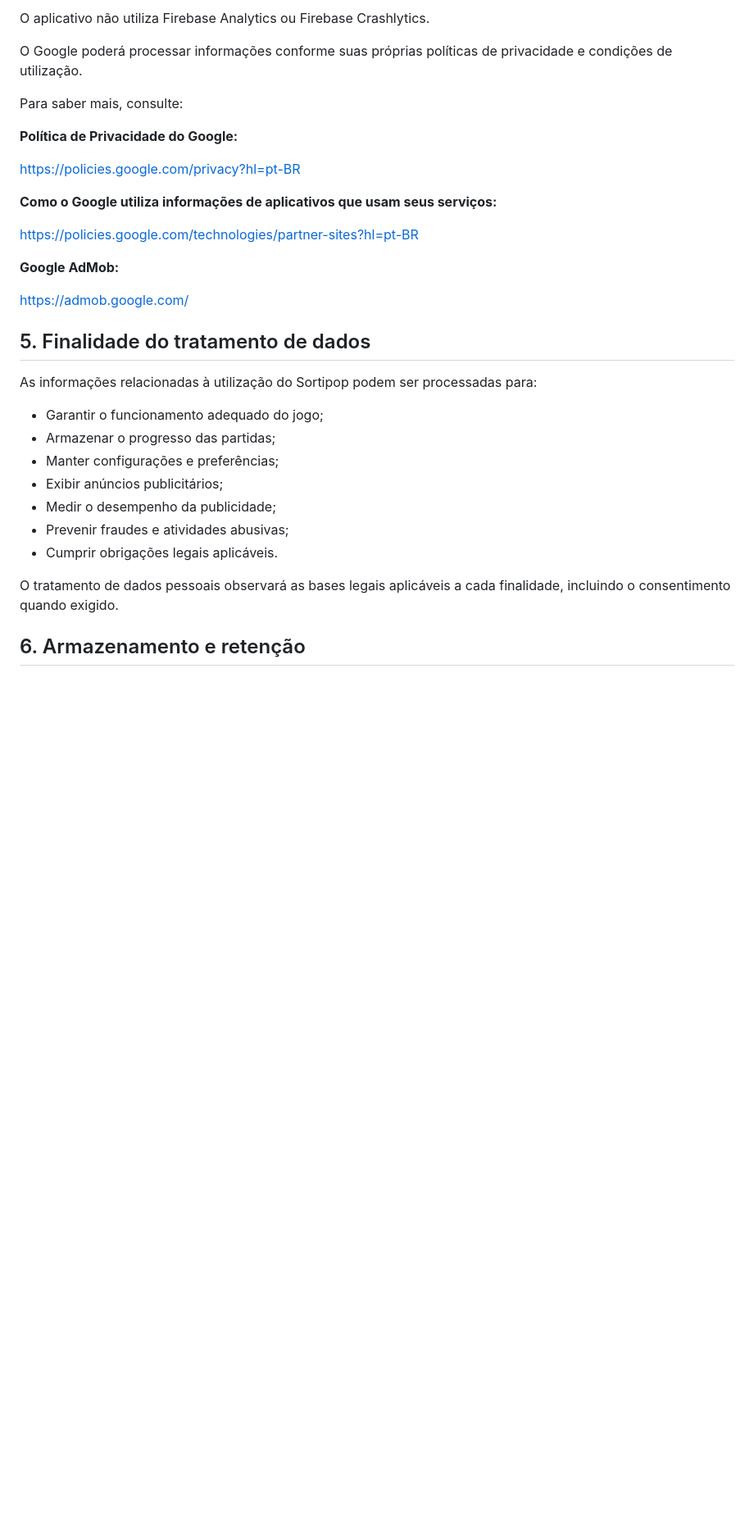
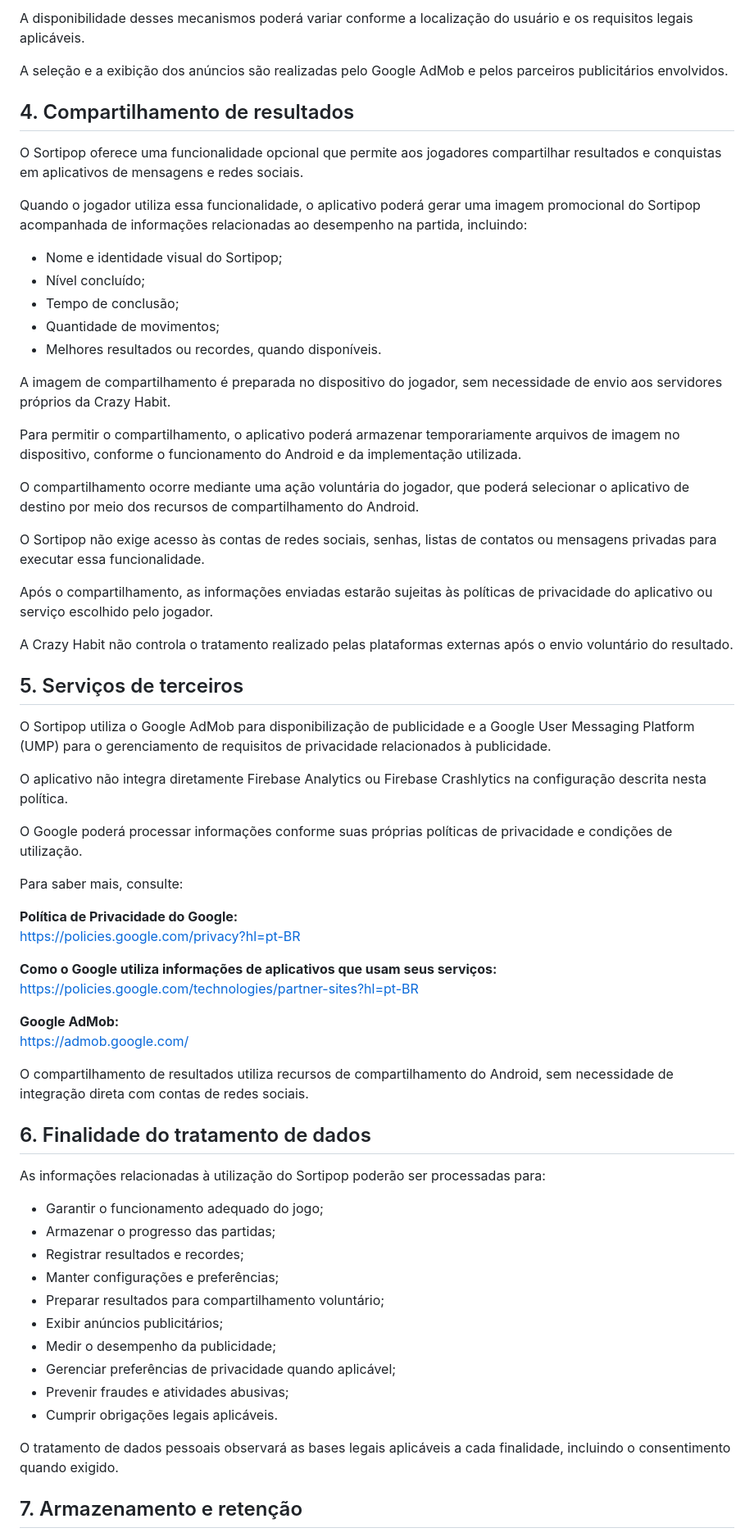
Before and after one commit to Las0u0/sortipop-privacy-policy, a Markdown page: index.md, the part around one of its changes. Shown at 82% size. Rendered like a GitHub page; blank space fills up the shorter version.

```diff
--- a/index.md
+++ b/index.md
@@ -62,35 +67,69 @@ O Sortipop utiliza o Google AdMob para disponibilização de publicidade.
 
-O aplicativo não utiliza Firebase Analytics ou Firebase Crashlytics.
+A disponibilidade desses mecanismos poderá variar conforme a localização do usuário e os requisitos legais aplicáveis.
+
+A seleção e a exibição dos anúncios são realizadas pelo Google AdMob e pelos parceiros publicitários envolvidos.
+
+## 4. Compartilhamento de resultados
+
+O Sortipop oferece uma funcionalidade opcional que permite aos jogadores compartilhar resultados e conquistas em aplicativos de mensagens e redes sociais.
+
+Quando o jogador utiliza essa funcionalidade, o aplicativo poderá gerar uma imagem promocional do Sortipop acompanhada de informações relacionadas ao desempenho na partida, incluindo:
+
+- Nome e identidade visual do Sortipop;
+- Nível concluído;
+- Tempo de conclusão;
+- Quantidade de movimentos;
+- Melhores resultados ou recordes, quando disponíveis.
+
+A imagem de compartilhamento é preparada no dispositivo do jogador, sem necessidade de envio aos servidores próprios da Crazy Habit.
+
+Para permitir o compartilhamento, o aplicativo poderá armazenar temporariamente arquivos de imagem no dispositivo, conforme o funcionamento do Android e da implementação utilizada.
+
+O compartilhamento ocorre mediante uma ação voluntária do jogador, que poderá selecionar o aplicativo de destino por meio dos recursos de compartilhamento do Android.
+
+O Sortipop não exige acesso às contas de redes sociais, senhas, listas de contatos ou mensagens privadas para executar essa funcionalidade.
+
+Após o compartilhamento, as informações enviadas estarão sujeitas às políticas de privacidade do aplicativo ou serviço escolhido pelo jogador.
+
+A Crazy Habit não controla o tratamento realizado pelas plataformas externas após o envio voluntário do resultado.
+
+## 5. Serviços de terceiros
+
+O Sortipop utiliza o Google AdMob para disponibilização de publicidade e a Google User Messaging Platform (UMP) para o gerenciamento de requisitos de privacidade relacionados à publicidade.
+
+O aplicativo não integra diretamente Firebase Analytics ou Firebase Crashlytics na configuração descrita nesta política.
 
 O Google poderá processar informações conforme suas próprias políticas de privacidade e condições de utilização.
 
 Para saber mais, consulte:
 
 **Política de Privacidade do Google:**
-
 https://policies.google.com/privacy?hl=pt-BR
 
 **Como o Google utiliza informações de aplicativos que usam seus serviços:**
-
 https://policies.google.com/technologies/partner-sites?hl=pt-BR
 
 **Google AdMob:**
-
 https://admob.google.com/
 
-## 5. Finalidade do tratamento de dados
+O compartilhamento de resultados utiliza recursos de compartilhamento do Android, sem necessidade de integração direta com contas de redes sociais.
 
-As informações relacionadas à utilização do Sortipop podem ser processadas para:
+## 6. Finalidade do tratamento de dados
+
+As informações relacionadas à utilização do Sortipop poderão ser processadas para:
 
 - Garantir o funcionamento adequado do jogo;
 - Armazenar o progresso das partidas;
+- Registrar resultados e recordes;
 - Manter configurações e preferências;
+- Preparar resultados para compartilhamento voluntário;
 - Exibir anúncios publicitários;
 - Medir o desempenho da publicidade;
+- Gerenciar preferências de privacidade quando aplicável;
 - Prevenir fraudes e atividades abusivas;
 - Cumprir obrigações legais aplicáveis.
 
 O tratamento de dados pessoais observará as bases legais aplicáveis a cada finalidade, incluindo o consentimento quando exigido.
 
-## 6. Armazenamento e retenção
+## 7. Armazenamento e retenção
 
```
Also changed, not shown: other parts of index.md (+56 -37 lines).
